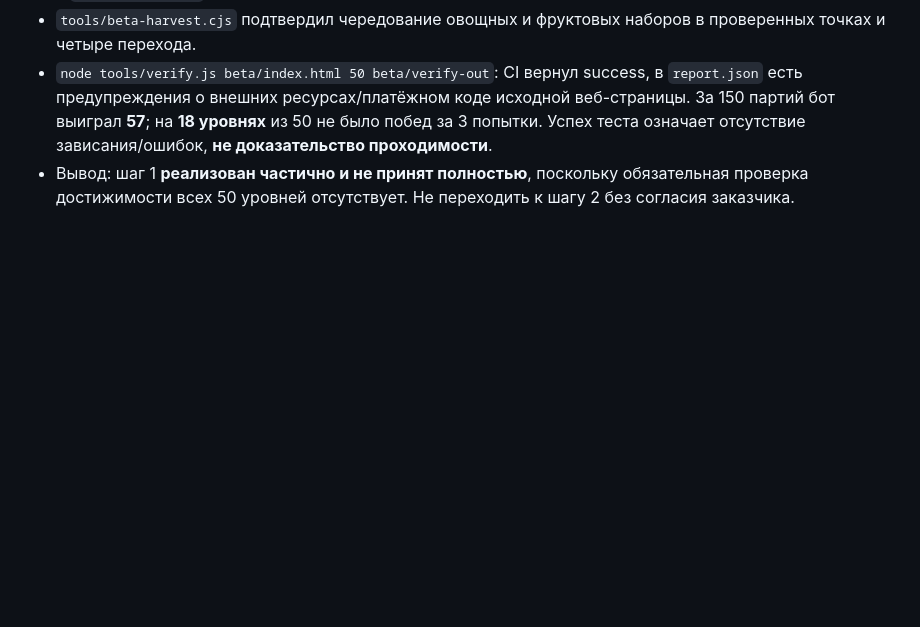
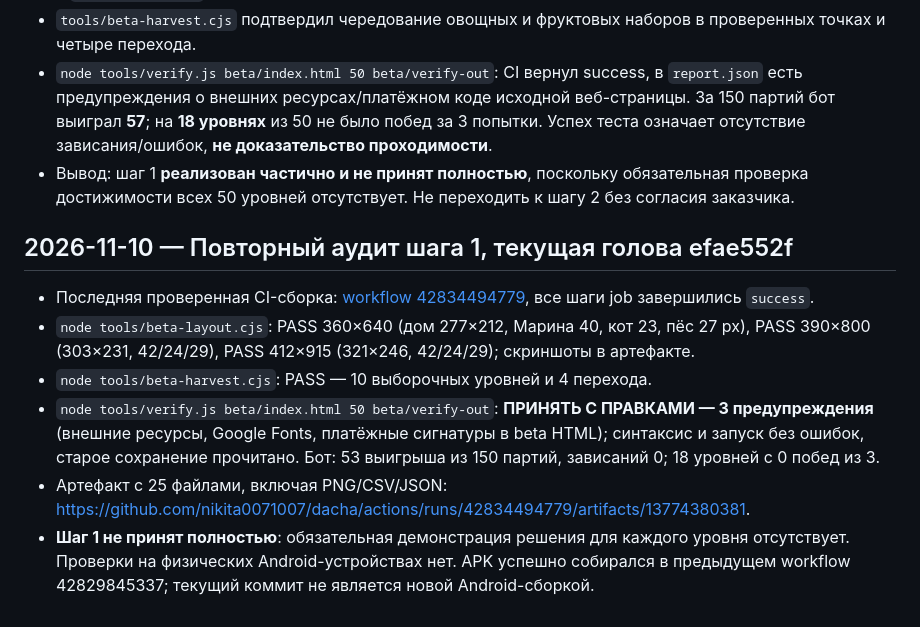
Before and after one commit to nikita0071007/dacha, a Markdown page: CHANGELOG.md, the part around the change. GitHub-like rendering; blank space fills up the shorter version.

Commit message:
docs(beta): record latest step 1 CI results and unresolved solvability

```diff
--- a/CHANGELOG.md
+++ b/CHANGELOG.md
@@ -31,3 +31,11 @@
 - `tools/beta-harvest.cjs` подтвердил чередование овощных и фруктовых наборов в проверенных точках и четыре перехода.
 - `node tools/verify.js beta/index.html 50 beta/verify-out`: CI вернул success, в `report.json` есть предупреждения о внешних ресурсах/платёжном коде исходной веб-страницы. За 150 партий бот выиграл **57**; на **18 уровнях** из 50 не было побед за 3 попытки. Успех теста означает отсутствие зависания/ошибок, **не доказательство проходимости**.
 - Вывод: шаг 1 **реализован частично и не принят полностью**, поскольку обязательная проверка достижимости всех 50 уровней отсутствует. Не переходить к шагу 2 без согласия заказчика.
+
+## 2026-11-10 — Повторный аудит шага 1, текущая голова efae552f
+- Последняя проверенная CI-сборка: [workflow 42834494779](https://github.com/nikita0071007/dacha/actions/runs/42834494779), все шаги job завершились `success`.
+- `node tools/beta-layout.cjs`: PASS 360×640 (дом 277×212, Марина 40, кот 23, пёс 27 px), PASS 390×800 (303×231, 42/24/29), PASS 412×915 (321×246, 42/24/29); скриншоты в артефакте.
+- `node tools/beta-harvest.cjs`: PASS — 10 выборочных уровней и 4 перехода.
+- `node tools/verify.js beta/index.html 50 beta/verify-out`: **ПРИНЯТЬ С ПРАВКАМИ — 3 предупреждения** (внешние ресурсы, Google Fonts, платёжные сигнатуры в beta HTML); синтаксис и запуск без ошибок, старое сохранение прочитано. Бот: 53 выигрыша из 150 партий, зависаний 0; 18 уровней с 0 побед из 3.
+- Артефакт с 25 файлами, включая PNG/CSV/JSON: https://github.com/nikita0071007/dacha/actions/runs/42834494779/artifacts/13774380381.
+- **Шаг 1 не принят полностью**: обязательная демонстрация решения для каждого уровня отсутствует. Проверки на физических Android-устройствах нет. APK успешно собирался в предыдущем workflow 42829845337; текущий коммит не является новой Android-сборкой.
```
